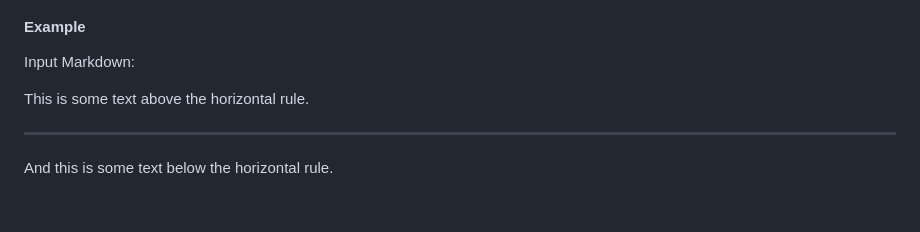
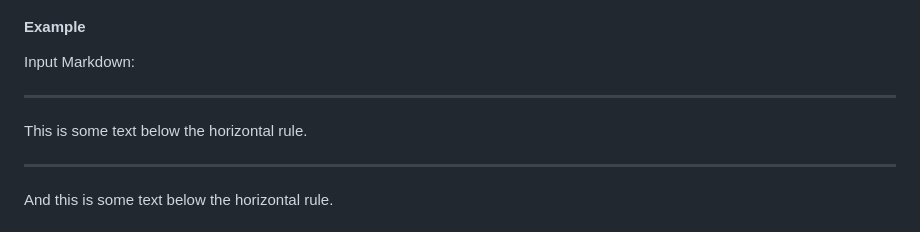
Before and after one commit to Vishnudas2003/Text2Page, a Markdown page: README.md, the part around the change. Drawn GitHub-style.

```diff
--- a/README.md
+++ b/README.md
@@ -83,7 +83,9 @@ Text2page now supports horizontal rules in Markdown. To create a horizontal rule
 #### Example
 Input Markdown:
 
-This is some text above the horizontal rule.
+---
+
+This is some text below the horizontal rule.
 
 ---
 
```
